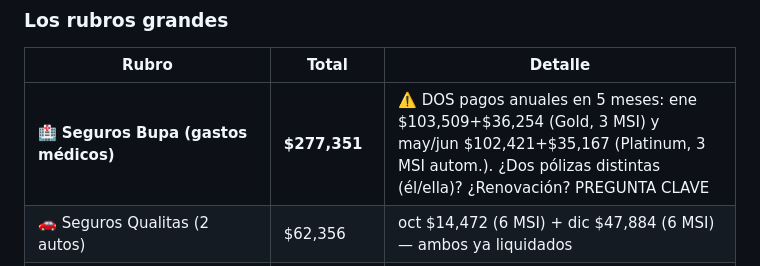
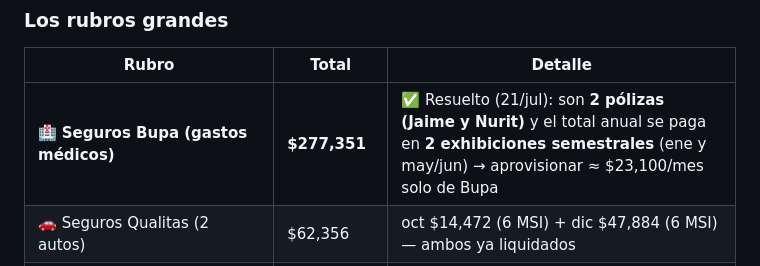
Before and after one commit to jmi190393/yuju-oauth-callback, a Markdown page: docs/Finanzas personales y familiares/08 Análisis Amex 2026.md, the part around the change. GitHub-like rendering.

```diff
--- a/docs/Finanzas personales y familiares/08 Análisis Amex 2026.md
+++ b/docs/Finanzas personales y familiares/08 Análisis Amex 2026.md
@@ -16,7 +16,7 @@ Total de cargos ene–jul: **$796,714** (~$132,786/mes, incluye mensualidades de
 ### Los rubros grandes
 | Rubro | Total | Detalle |
 |---|---|---|
-| 🏥 **Seguros Bupa (gastos médicos)** | **$277,351** | ⚠️ DOS pagos anuales en 5 meses: ene $103,509+$36,254 (Gold, 3 MSI) y may/jun $102,421+$35,167 (Platinum, 3 MSI autom.). ¿Dos pólizas distintas (él/ella)? ¿Renovación? PREGUNTA CLAVE |
+| 🏥 **Seguros Bupa (gastos médicos)** | **$277,351** | ✅ Resuelto (21/jul): son **2 pólizas (Jaime y Nurit)** y el total anual se paga en **2 exhibiciones semestrales** (ene y may/jun) → aprovisionar ≈ $23,100/mes solo de Bupa |
 | 🚗 Seguros Qualitas (2 autos) | $62,356 | oct $14,472 (6 MSI) + dic $47,884 (6 MSI) — ambos ya liquidados |
 | 🛒 Online: Amazon+ML+MercadoPago | ~$59,300 | compras frecuentes, varias a MSI |
 | 🍔 **Uber Eats** | $28,746 | **55 pedidos** (~$4,791/mes) — categoría invisible hasta hoy |
```
Also changed, not shown: docs/Finanzas personales y familiares/04 Preguntas abiertas.md (+4 -4 lines).
